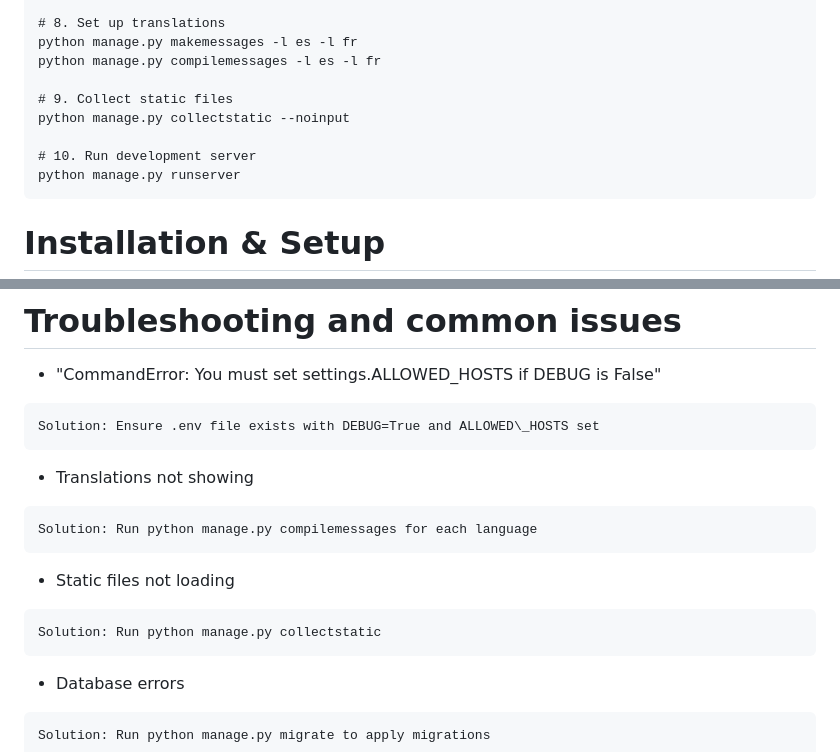
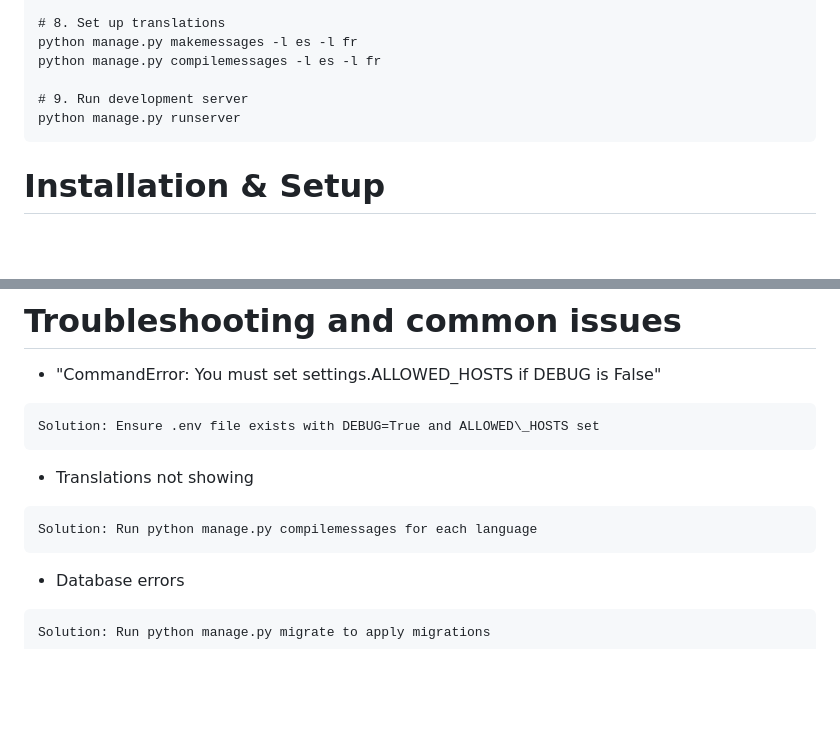
Before and after one commit to adjgonzalez/NextGenUniversityChatbot, a Markdown page: docs/README.md, 2 parts joined by grey strips. Drawn GitHub-style; blank space fills up the shorter version.

Commit message:
Update README to remove static files collection step
Removed instructions for collecting static files from the README and updated the numbering

````diff
--- a/docs/README.md
+++ b/docs/README.md
@@ -48,10 +48,7 @@ python manage.py createsuperuser
 python manage.py makemessages -l es -l fr
 python manage.py compilemessages -l es -l fr
 
-# 9. Collect static files
-python manage.py collectstatic --noinput
-
-# 10. Run development server
+# 9. Run development server
 python manage.py runserver
 ```
 # Installation \& Setup
@@ -209,10 +206,6 @@ Solution: Ensure .env file exists with DEBUG=True and ALLOWED\_HOSTS set
 ```
 Solution: Run python manage.py compilemessages for each language
 ```
-- Static files not loading
-```
-Solution: Run python manage.py collectstatic
-```
 - Database errors
 ```
 Solution: Run python manage.py migrate to apply migrations
````
